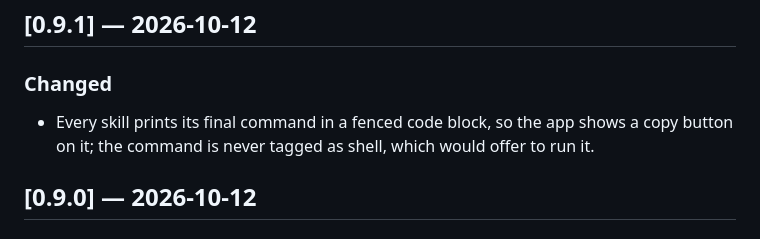
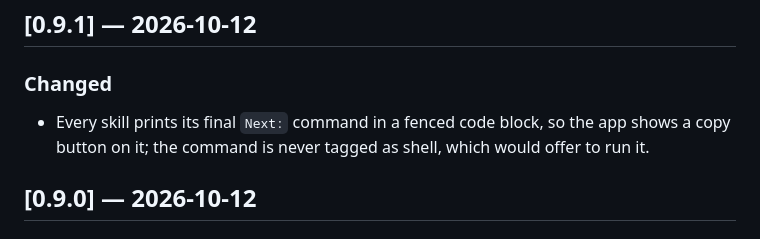
Before and after one commit to sattva2020/keystone, a Markdown page: CHANGELOG.md, the part around the change. Drawn GitHub-style.

Commit message:
docs: fix CHANGELOG 0.9.1 wording
Co-Authored-By: Claude Opus 5.5 <noreply@anthropic.com>

```diff
--- a/CHANGELOG.md
+++ b/CHANGELOG.md
@@ -6,7 +6,7 @@ All notable changes to this project are documented here. The format follows
 ## [0.9.1] — 2026-10-12
 
 ### Changed
-- Every skill prints its final  command in a fenced code block, so the app shows a copy button on it; the
+- Every skill prints its final `Next:` command in a fenced code block, so the app shows a copy button on it; the
   command is never tagged as shell, which would offer to run it.
 
 ## [0.9.0] — 2026-10-12
```
